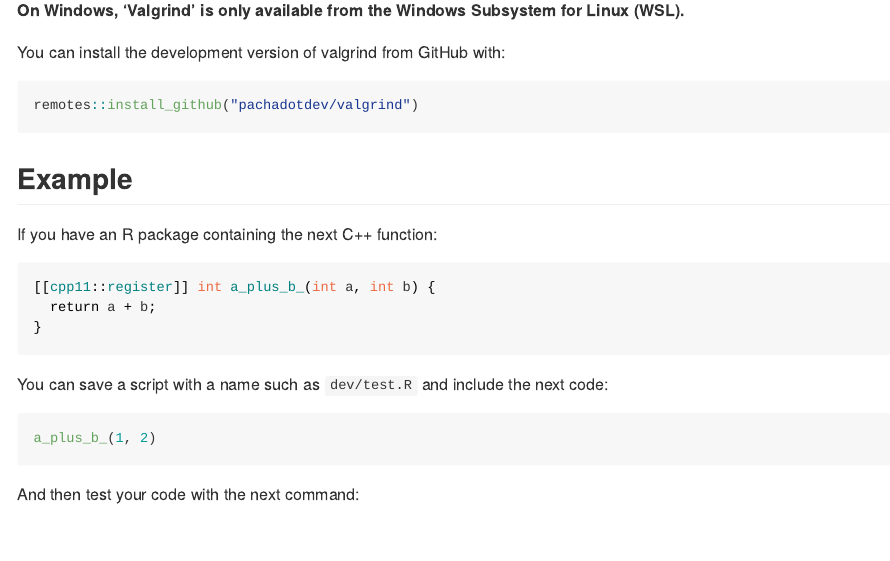
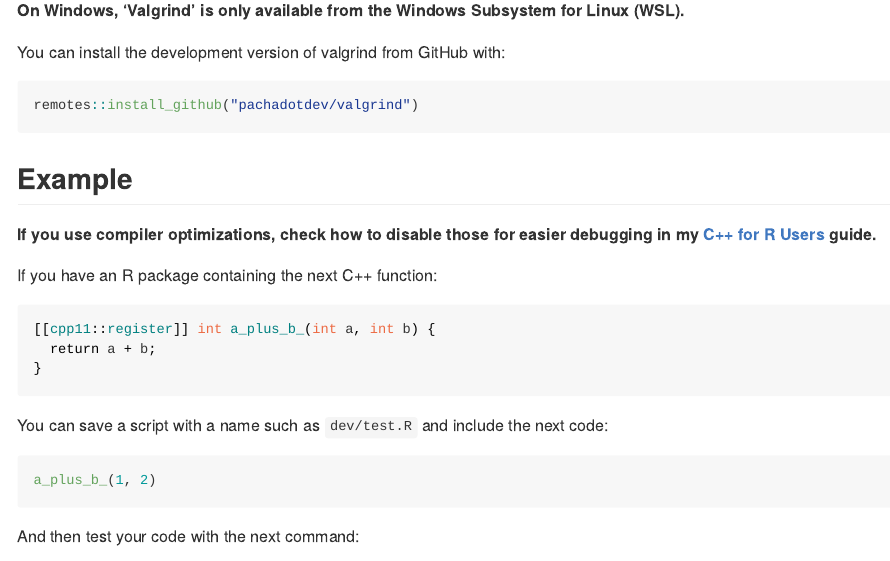
Before and after one commit to pachadotdev/valgrind, an R Markdown document (README.Rmd): the page in a window 1100 px wide, from 220 px down. The pictures show the output file README.md that the author committed with the source, drawn offline in the style of GitHub; badge pictures from the web are left out.

Commit message:
add link to cpp guide

````diff
--- a/README.Rmd
+++ b/README.Rmd
@@ -34,6 +34,8 @@ remotes::install_github("pachadotdev/valgrind")
 ```
 
 ## Example
+
+**If you use compiler optimizations, check how to disable those for easier debugging in my [C++ for R Users](https://pacha.dev/cpp11-for-r-users/08-r-packages-expanded.html#compiler-setup) guide.**
 
 If you have an R package containing the next C++ function:
 
````
Also changed, not shown: README.md, docs/pkgdown.yml, 2 other files.
